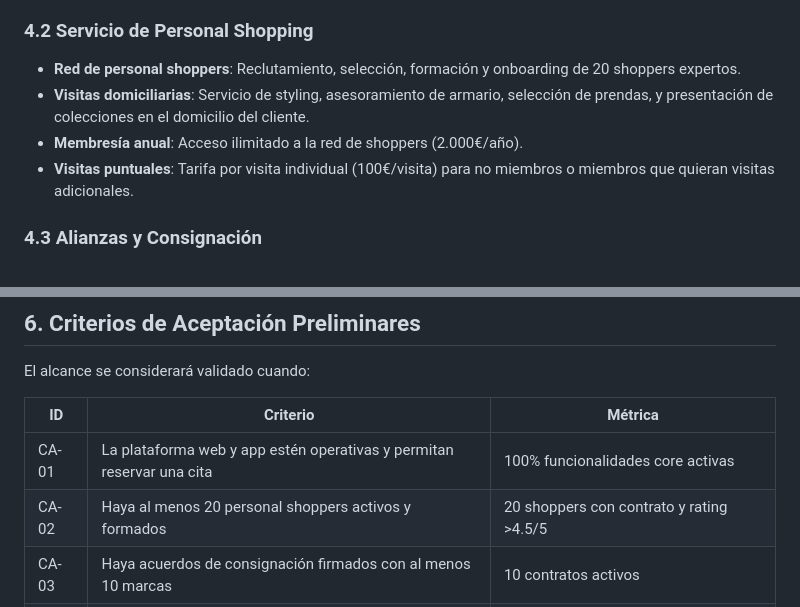
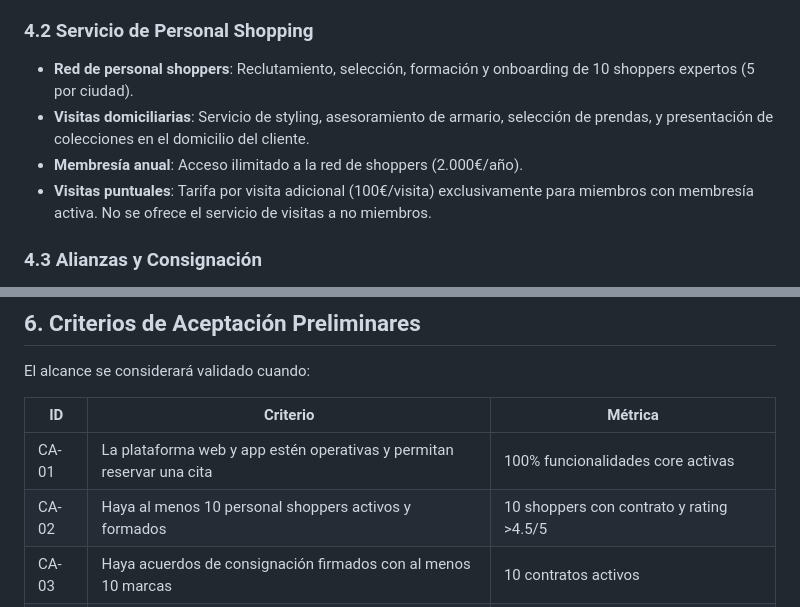
Before and after one commit to carlosjim83/exclusive-luxury, a Markdown page: fase-inicio/declaracion-alcance-preliminar.md, 2 parts joined by grey strips. GitHub-like rendering.

```diff
--- a/fase-inicio/declaracion-alcance-preliminar.md
+++ b/fase-inicio/declaracion-alcance-preliminar.md
@@ -28,10 +28,10 @@ Personal Shopping Luxury es una plataforma premium de personal shoppers a domici
 - **Pasarela de pagos**: Cobro de membresías anuales y tarifas por visita.
 
 ### 4.2 Servicio de Personal Shopping
-- **Red de personal shoppers**: Reclutamiento, selección, formación y onboarding de 20 shoppers expertos.
+- **Red de personal shoppers**: Reclutamiento, selección, formación y onboarding de 10 shoppers expertos (5 por ciudad).
 - **Visitas domiciliarias**: Servicio de styling, asesoramiento de armario, selección de prendas, y presentación de colecciones en el domicilio del cliente.
 - **Membresía anual**: Acceso ilimitado a la red de shoppers (2.000€/año).
-- **Visitas puntuales**: Tarifa por visita individual (100€/visita) para no miembros o miembros que quieran visitas adicionales.
+- **Visitas puntuales**: Tarifa por visita adicional (100€/visita) exclusivamente para miembros con membresía activa. No se ofrece el servicio de visitas a no miembros.
 
 ### 4.3 Alianzas y Consignación
 - **Acuerdos con marcas de lujo**: Negociación de contratos de consignación con 10-15 marcas premium.
@@ -82,7 +82,7 @@ El alcance se considerará validado cuando:
 | ID | Criterio | Métrica |
 |----|----------|---------|
 | CA-01 | La plataforma web y app estén operativas y permitan reservar una cita | 100% funcionalidades core activas |
-| CA-02 | Haya al menos 20 personal shoppers activos y formados | 20 shoppers con contrato y rating >4.5/5 |
+| CA-02 | Haya al menos 10 personal shoppers activos y formados | 10 shoppers con contrato y rating >4.5/5 |
 | CA-03 | Haya acuerdos de consignación firmados con al menos 10 marcas | 10 contratos activos |
 | CA-04 | Se alcancen 200 miembros activos pagados en el primer año | 200 miembros con membresía vigente |
 | CA-05 | El servicio esté operativo en Madrid y Barcelona | 2 ciudades activas con cobertura de shoppers |
```
Also changed, not shown: fase-inicio/supuestos-restricciones.md (added, +113 -0 lines).
